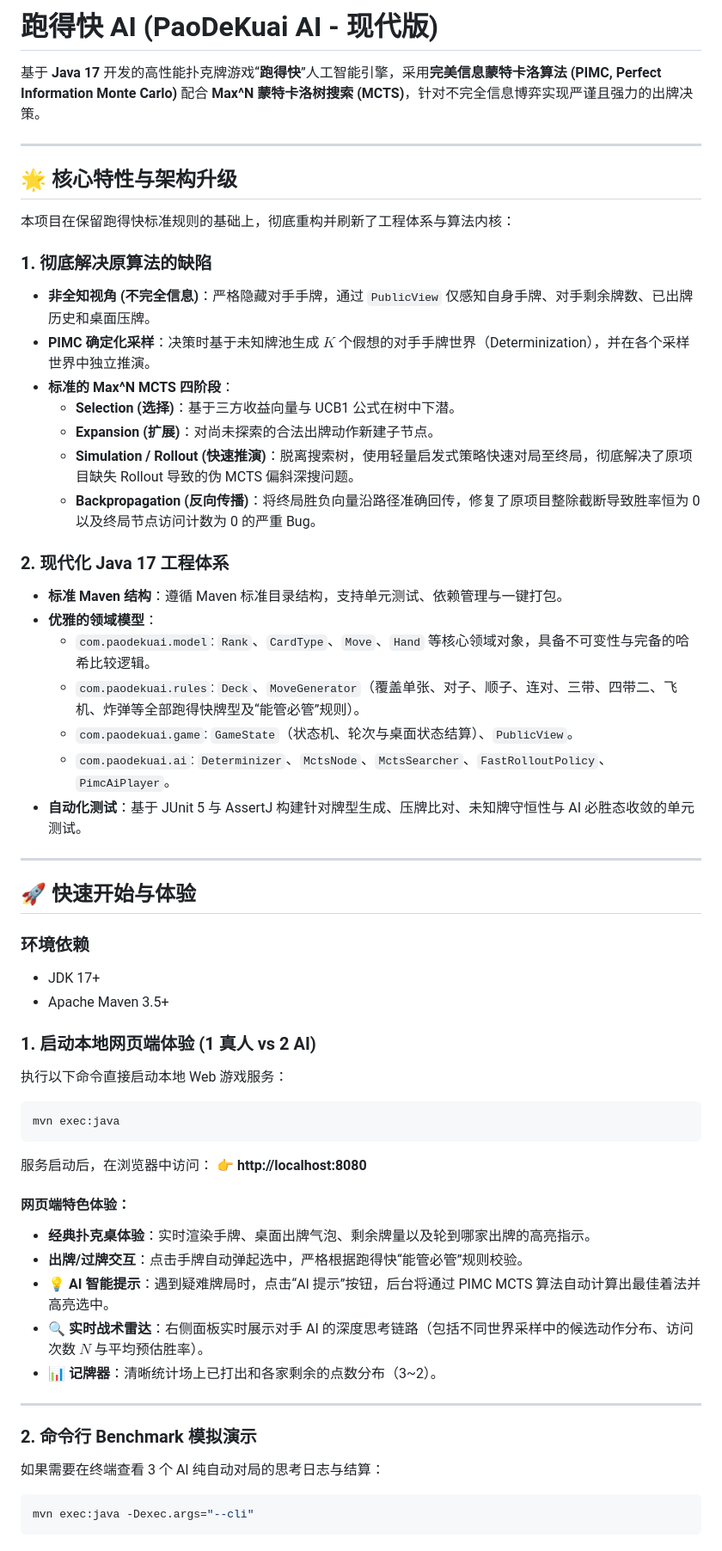
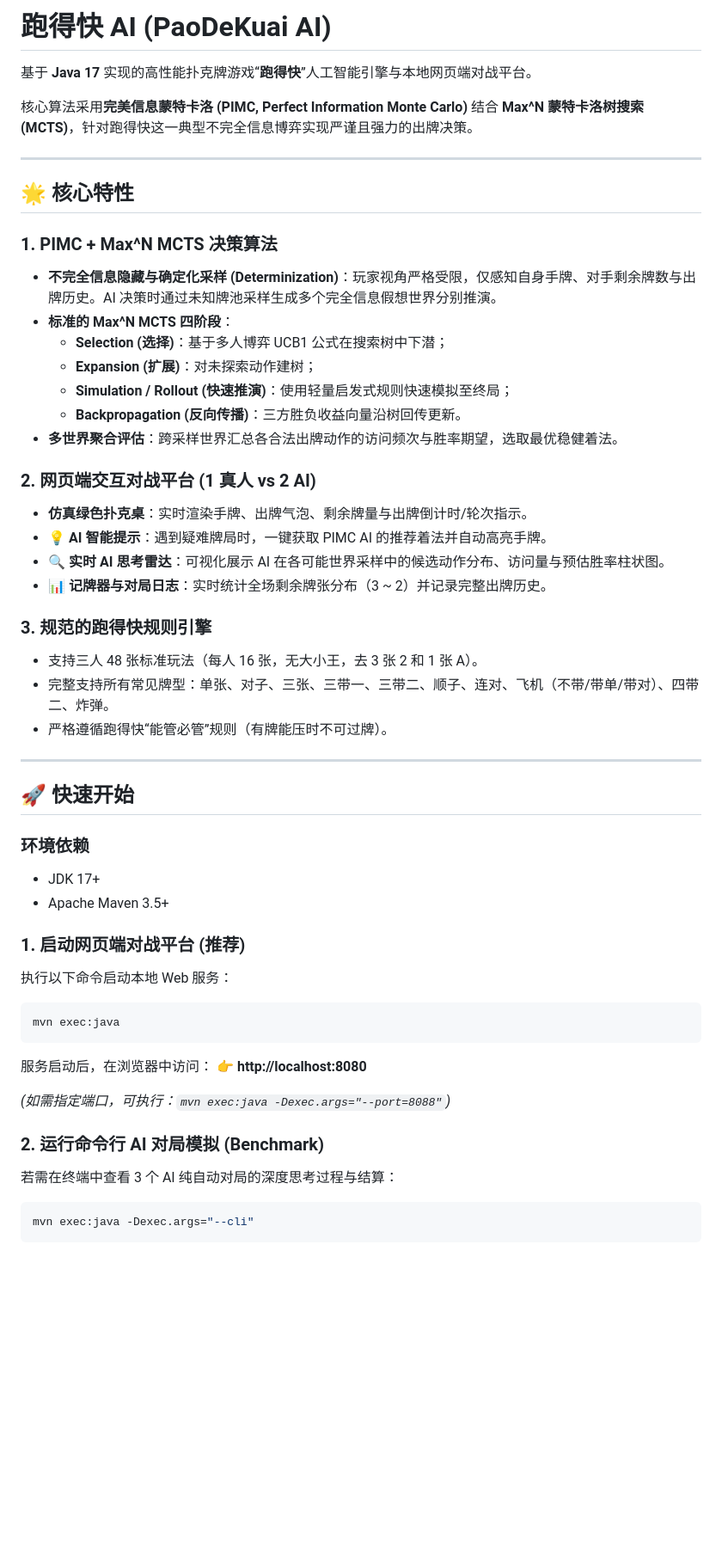
Before and after one commit to esrrhs/paodekuai_ai, a Markdown page: README.md, the part around one of its changes. Shown at 86% size. Drawn GitHub-style; blank space fills up the shorter version.

Commit message:
docs: update README to present current project features directly

````diff
--- a/README.md
+++ b/README.md
@@ -1,58 +1,53 @@
-# 跑得快 AI (PaoDeKuai AI - 现代版)
+# 跑得快 AI (PaoDeKuai AI)
 
-基于 **Java 17** 开发的高性能扑克牌游戏“**跑得快**”人工智能引擎，采用**完美信息蒙特卡洛算法 (PIMC, Perfect Information Monte Carlo)** 配合 **Max^N 蒙特卡洛树搜索 (MCTS)**，针对不完全信息博弈实现严谨且强力的出牌决策。
+基于 **Java 17** 实现的高性能扑克牌游戏“**跑得快**”人工智能引擎与本地网页端对战平台。
+
+核心算法采用**完美信息蒙特卡洛 (PIMC, Perfect Information Monte Carlo)** 结合 **Max^N 蒙特卡洛树搜索 (MCTS)**，针对跑得快这一典型不完全信息博弈实现严谨且强力的出牌决策。
 
 ---
 
-## 🌟 核心特性与架构升级
+## 🌟 核心特性
 
-本项目在保留跑得快标准规则的基础上，彻底重构并刷新了工程体系与算法内核：
+### 1. PIMC + Max^N MCTS 决策算法
+- **不完全信息隐藏与确定化采样 (Determinization)**：玩家视角严格受限，仅感知自身手牌、对手剩余牌数与出牌历史。AI 决策时通过未知牌池采样生成多个完全信息假想世界分别推演。
+- **标准的 Max^N MCTS 四阶段**：
+  - **Selection (选择)**：基于多人博弈 UCB1 公式在搜索树中下潜；
+  - **Expansion (扩展)**：对未探索动作建树；
+  - **Simulation / Rollout (快速推演)**：使用轻量启发式规则快速模拟至终局；
+  - **Backpropagation (反向传播)**：三方胜负收益向量沿树回传更新。
+- **多世界聚合评估**：跨采样世界汇总各合法出牌动作的访问频次与胜率期望，选取最优稳健着法。
 
-### 1. 彻底解决原算法的缺陷
-- **非全知视角 (不完全信息)**：严格隐藏对手手牌，通过 `PublicView` 仅感知自身手牌、对手剩余牌数、已出牌历史和桌面压牌。
-- **PIMC 确定化采样**：决策时基于未知牌池生成 $K$ 个假想的对手手牌世界（Determinization），并在各个采样世界中独立推演。
-- **标准的 Max^N MCTS 四阶段**：
-  - **Selection (选择)**：基于三方收益向量与 UCB1 公式在树中下潜。
-  - **Expansion (扩展)**：对尚未探索的合法出牌动作新建子节点。
-  - **Simulation / Rollout (快速推演)**：脱离搜索树，使用轻量启发式策略快速对局至终局，彻底解决了原项目缺失 Rollout 导致的伪 MCTS 偏斜深搜问题。
-  - **Backpropagation (反向传播)**：将终局胜负向量沿路径准确回传，修复了原项目整除截断导致胜率恒为 0 以及终局节点访问计数为 0 的严重 Bug。
+### 2. 网页端交互对战平台 (1 真人 vs 2 AI)
+- **仿真绿色扑克桌**：实时渲染手牌、出牌气泡、剩余牌量与出牌倒计时/轮次指示。
+- **💡 AI 智能提示**：遇到疑难牌局时，一键获取 PIMC AI 的推荐着法并自动高亮手牌。
+- **🔍 实时 AI 思考雷达**：可视化展示 AI 在各可能世界采样中的候选动作分布、访问量与预估胜率柱状图。
+- **📊 记牌器与对局日志**：实时统计全场剩余牌张分布（3 ~ 2）并记录完整出牌历史。
 
-### 2. 现代化 Java 17 工程体系
-- **标准 Maven 结构**：遵循 Maven 标准目录结构，支持单元测试、依赖管理与一键打包。
-- **优雅的领域模型**：
-  - `com.paodekuai.model`: `Rank`、`CardType`、`Move`、`Hand` 等核心领域对象，具备不可变性与完备的哈希比较逻辑。
-  - `com.paodekuai.rules`: `Deck`、`MoveGenerator`（覆盖单张、对子、顺子、连对、三带、四带二、飞机、炸弹等全部跑得快牌型及“能管必管”规则）。
-  - `com.paodekuai.game`: `GameState`（状态机、轮次与桌面状态结算）、`PublicView`。
-  - `com.paodekuai.ai`: `Determinizer`、`MctsNode`、`MctsSearcher`、`FastRolloutPolicy`、`PimcAiPlayer`。
-- **自动化测试**：基于 JUnit 5 与 AssertJ 构建针对牌型生成、压牌比对、未知牌守恒性与 AI 必胜态收敛的单元测试。
+### 3. 规范的跑得快规则引擎
+- 支持三人 48 张标准玩法（每人 16 张，无大小王，去 3 张 2 和 1 张 A）。
+- 完整支持所有常见牌型：单张、对子、三张、三带一、三带二、顺子、连对、飞机（不带/带单/带对）、四带二、炸弹。
+- 严格遵循跑得快“能管必管”规则（有牌能压时不可过牌）。
 
 ---
 
-## 🚀 快速开始与体验
+## 🚀 快速开始
 
 ### 环境依赖
 - JDK 17+
 - Apache Maven 3.5+
 
-### 1. 启动本地网页端体验 (1 真人 vs 2 AI)
-执行以下命令直接启动本地 Web 游戏服务：
+### 1. 启动网页端对战平台 (推荐)
+执行以下命令启动本地 Web 服务：
 ```bash
 mvn exec:java
 ```
 服务启动后，在浏览器中访问：
 👉 **http://localhost:8080**
 
-#### 网页端特色体验：
-- **经典扑克桌体验**：实时渲染手牌、桌面出牌气泡、剩余牌量以及轮到哪家出牌的高亮指示。
-- **出牌/过牌交互**：点击手牌自动弹起选中，严格根据跑得快“能管必管”规则校验。
-- **💡 AI 智能提示**：遇到疑难牌局时，点击“AI 提示”按钮，后台将通过 PIMC MCTS 算法自动计算出最佳着法并高亮选中。
-- **🔍 实时战术雷达**：右侧面板实时展示对手 AI 的深度思考链路（包括不同世界采样中的候选动作分布、访问次数 $N$ 与平均预估胜率）。
-- **📊 记牌器**：清晰统计场上已打出和各家剩余的点数分布（3~2）。
+*(如需指定端口，可执行：`mvn exec:java -Dexec.args="--port=8088"`)*
 
----
-
-### 2. 命令行 Benchmark 模拟演示
-如果需要在终端查看 3 个 AI 纯自动对局的思考日志与结算：
+### 2. 运行命令行 AI 对局模拟 (Benchmark)
+若需在终端中查看 3 个 AI 纯自动对局的深度思考过程与结算：
 ```bash
 mvn exec:java -Dexec.args="--cli"
 ```
````
Also changed, not shown: other parts of README.md (+16 -11 lines).
